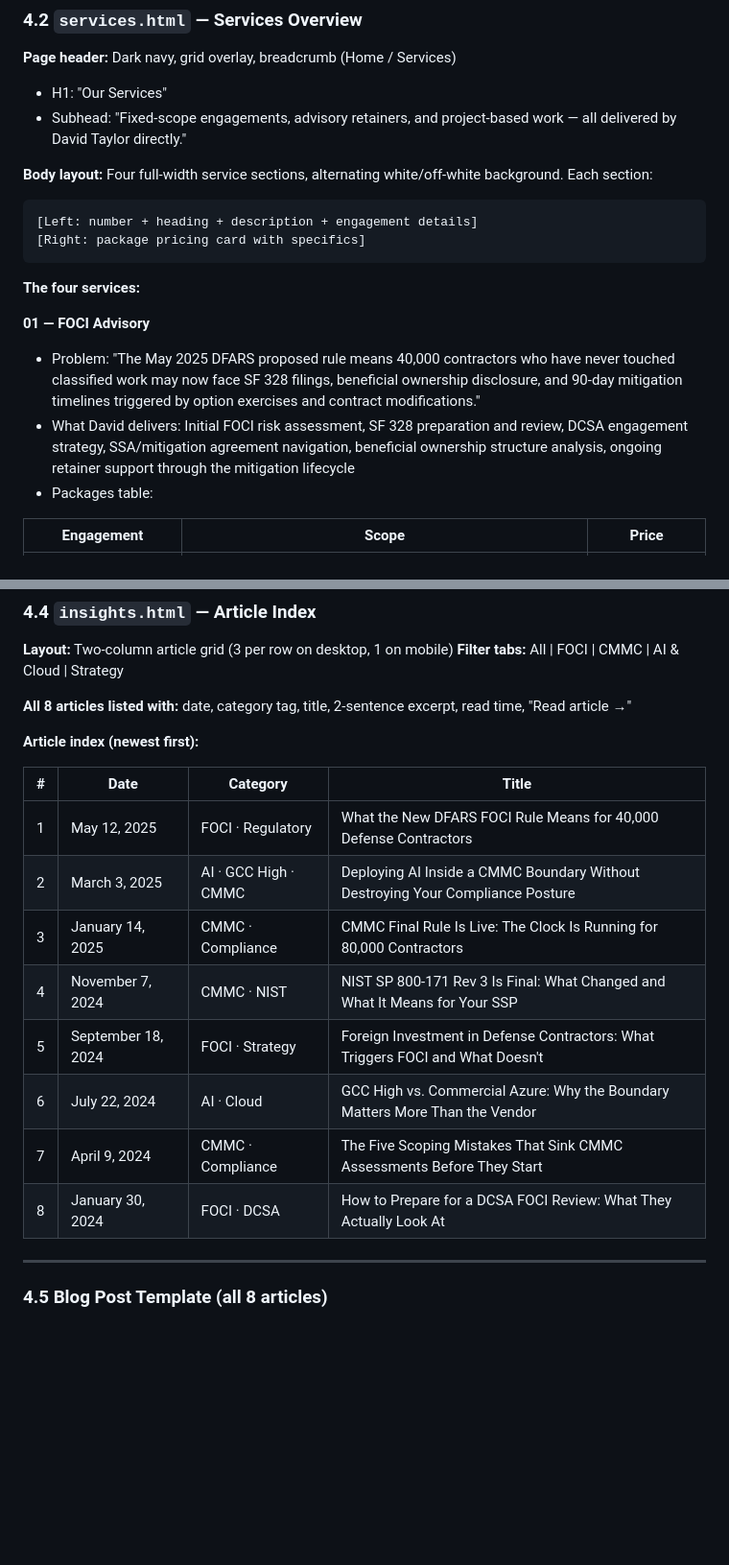
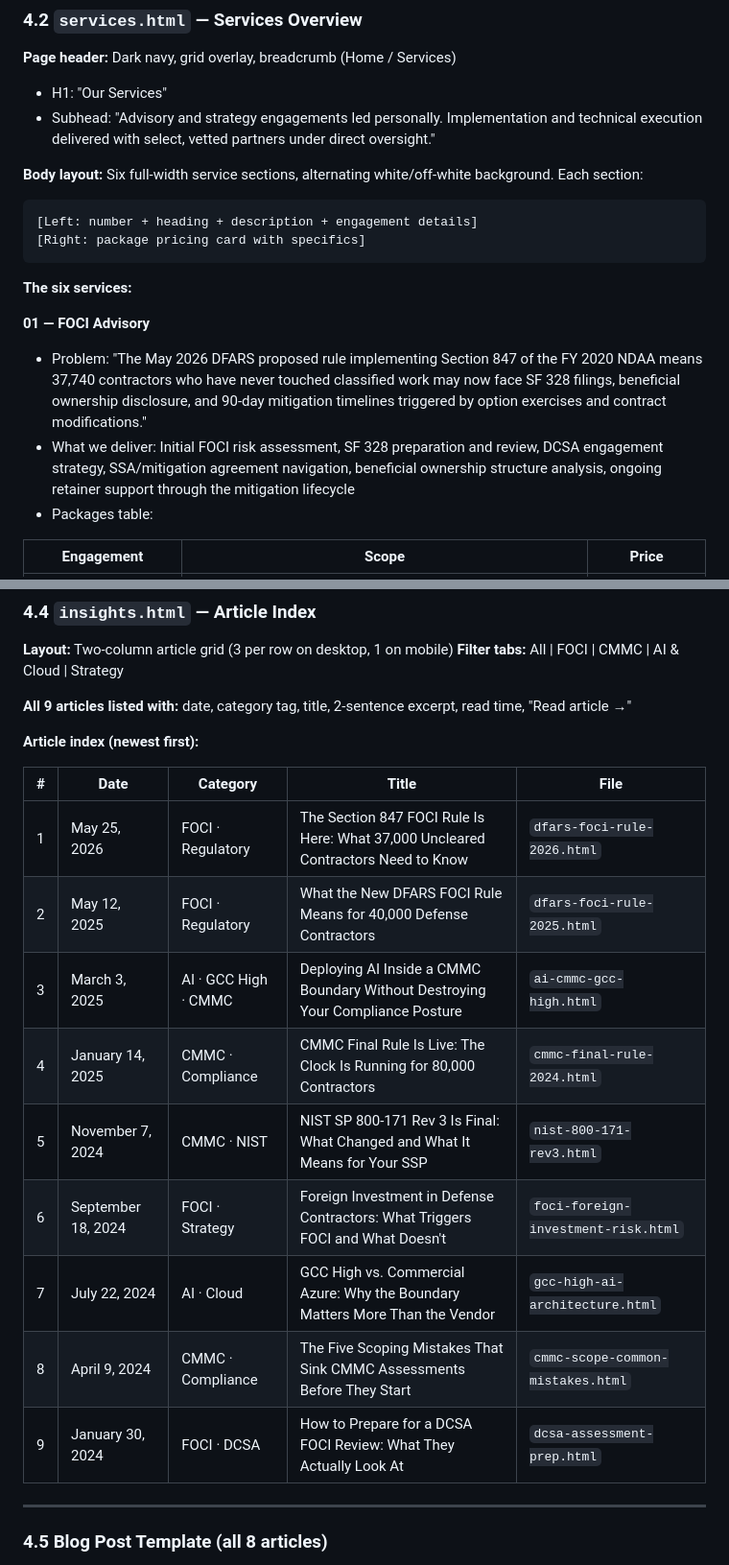
Before and after one commit to fulcrumadvisory/FulcrumAdvisory, a Markdown page: CLAUDE.md, 2 parts joined by grey strips. Shown at 96% size. GitHub-like rendering; blank space fills up the shorter version.

````diff
--- a/CLAUDE.md
+++ b/CLAUDE.md
@@ -130,19 +130,19 @@ Every page must use the identical nav and footer. Copy it exactly from `index.ht
 
 **Page header:** Dark navy, grid overlay, breadcrumb (Home / Services)
 - H1: "Our Services"
-- Subhead: "Fixed-scope engagements, advisory retainers, and project-based work — all delivered by David Taylor directly."
+- Subhead: "Advisory and strategy engagements led personally. Implementation and technical execution delivered with select, vetted partners under direct oversight."
 
-**Body layout:** Four full-width service sections, alternating white/off-white background. Each section:
+**Body layout:** Six full-width service sections, alternating white/off-white background. Each section:
 ```
 [Left: number + heading + description + engagement details]
 [Right: package pricing card with specifics]
 ```
 
-**The four services:**
+**The six services:**
 
 **01 — FOCI Advisory**
-- Problem: "The May 2025 DFARS proposed rule means 40,000 contractors who have never touched classified work may now face SF 328 filings, beneficial ownership disclosure, and 90-day mitigation timelines triggered by option exercises and contract modifications."
-- What David delivers: Initial FOCI risk assessment, SF 328 preparation and review, DCSA engagement strategy, SSA/mitigation agreement navigation, beneficial ownership structure analysis, ongoing retainer support through the mitigation lifecycle
+- Problem: "The May 2026 DFARS proposed rule implementing Section 847 of the FY 2020 NDAA means 37,740 contractors who have never touched classified work may now face SF 328 filings, beneficial ownership disclosure, and 90-day mitigation timelines triggered by option exercises and contract modifications."
+- What we deliver: Initial FOCI risk assessment, SF 328 preparation and review, DCSA engagement strategy, SSA/mitigation agreement navigation, beneficial ownership structure analysis, ongoing retainer support through the mitigation lifecycle
 - Packages table:
 
 | Engagement | Scope | Price |
@@ -207,20 +218,21 @@ Deep-dive pages. Structure:
 **Layout:** Two-column article grid (3 per row on desktop, 1 on mobile)
 **Filter tabs:** All | FOCI | CMMC | AI & Cloud | Strategy
 
-**All 8 articles listed with:** date, category tag, title, 2-sentence excerpt, read time, "Read article →"
+**All 9 articles listed with:** date, category tag, title, 2-sentence excerpt, read time, "Read article →"
 
 **Article index (newest first):**
 
-| # | Date | Category | Title |
-|---|---|---|---|
-| 1 | May 12, 2025 | FOCI · Regulatory | What the New DFARS FOCI Rule Means for 40,000 Defense Contractors |
-| 2 | March 3, 2025 | AI · GCC High · CMMC | Deploying AI Inside a CMMC Boundary Without Destroying Your Compliance Posture |
-| 3 | January 14, 2025 | CMMC · Compliance | CMMC Final Rule Is Live: The Clock Is Running for 80,000 Contractors |
-| 4 | November 7, 2024 | CMMC · NIST | NIST SP 800-171 Rev 3 Is Final: What Changed and What It Means for Your SSP |
-| 5 | September 18, 2024 | FOCI · Strategy | Foreign Investment in Defense Contractors: What Triggers FOCI and What Doesn't |
-| 6 | July 22, 2024 | AI · Cloud | GCC High vs. Commercial Azure: Why the Boundary Matters More Than the Vendor |
-| 7 | April 9, 2024 | CMMC · Compliance | The Five Scoping Mistakes That Sink CMMC Assessments Before They Start |
-| 8 | January 30, 2024 | FOCI · DCSA | How to Prepare for a DCSA FOCI Review: What They Actually Look At |
+| # | Date | Category | Title | File |
+|---|---|---|---|---|
+| 1 | May 25, 2026 | FOCI · Regulatory | The Section 847 FOCI Rule Is Here: What 37,000 Uncleared Contractors Need to Know | `dfars-foci-rule-2026.html` |
+| 2 | May 12, 2025 | FOCI · Regulatory | What the New DFARS FOCI Rule Means for 40,000 Defense Contractors | `dfars-foci-rule-2025.html` |
+| 3 | March 3, 2025 | AI · GCC High · CMMC | Deploying AI Inside a CMMC Boundary Without Destroying Your Compliance Posture | `ai-cmmc-gcc-high.html` |
+| 4 | January 14, 2025 | CMMC · Compliance | CMMC Final Rule Is Live: The Clock Is Running for 80,000 Contractors | `cmmc-final-rule-2024.html` |
+| 5 | November 7, 2024 | CMMC · NIST | NIST SP 800-171 Rev 3 Is Final: What Changed and What It Means for Your SSP | `nist-800-171-rev3.html` |
+| 6 | September 18, 2024 | FOCI · Strategy | Foreign Investment in Defense Contractors: What Triggers FOCI and What Doesn't | `foci-foreign-investment-risk.html` |
+| 7 | July 22, 2024 | AI · Cloud | GCC High vs. Commercial Azure: Why the Boundary Matters More Than the Vendor | `gcc-high-ai-architecture.html` |
+| 8 | April 9, 2024 | CMMC · Compliance | The Five Scoping Mistakes That Sink CMMC Assessments Before They Start | `cmmc-scope-common-mistakes.html` |
+| 9 | January 30, 2024 | FOCI · DCSA | How to Prepare for a DCSA FOCI Review: What They Actually Look At | `dcsa-assessment-prep.html` |
 
 ---
 
````
Also changed, not shown: other parts of CLAUDE.md (+58 -43 lines).
